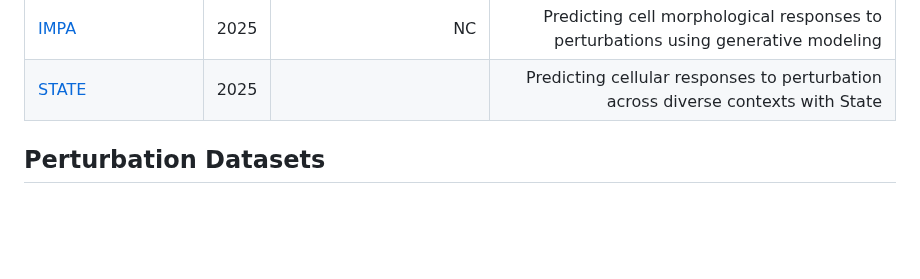
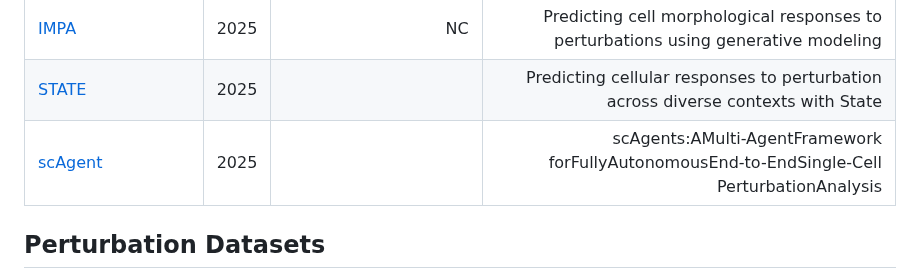
Before and after one commit to xianglin226/Benchmarking-Single-Cell-Perturbation, a Markdown page: README.md, the part around the change. Drawn GitHub-style; blank space fills up the shorter version.

```diff
--- a/README.md
+++ b/README.md
@@ -50,6 +50,7 @@ Many models for single-cell perturbation data coming out!
 |[TxPert](https://arxiv.org/abs/2505.14919)| 2025 | | TxPert: Leveraging Biochemical Relationships for Out-of-Distribution Transcriptomic Perturbation Prediction
 |[IMPA](https://www.nature.com/articles/s41467-024-55707-8) |2025| NC | Predicting cell morphological responses to perturbations using generative modeling
 |[STATE](https://arcinstitute.org/manuscripts/State) |2025|  | Predicting cellular responses to perturbation across diverse contexts with State
+|[scAgent](https://openreview.net/forum?id=HGJQvwGtfJ) |2025|  | scAgents:AMulti-AgentFramework forFullyAutonomousEnd-to-EndSingle-Cell PerturbationAnalysis
 
 ## Perturbation Datasets
 [SC-perturb](http://projects.sanderlab.org/scperturb/)
```
